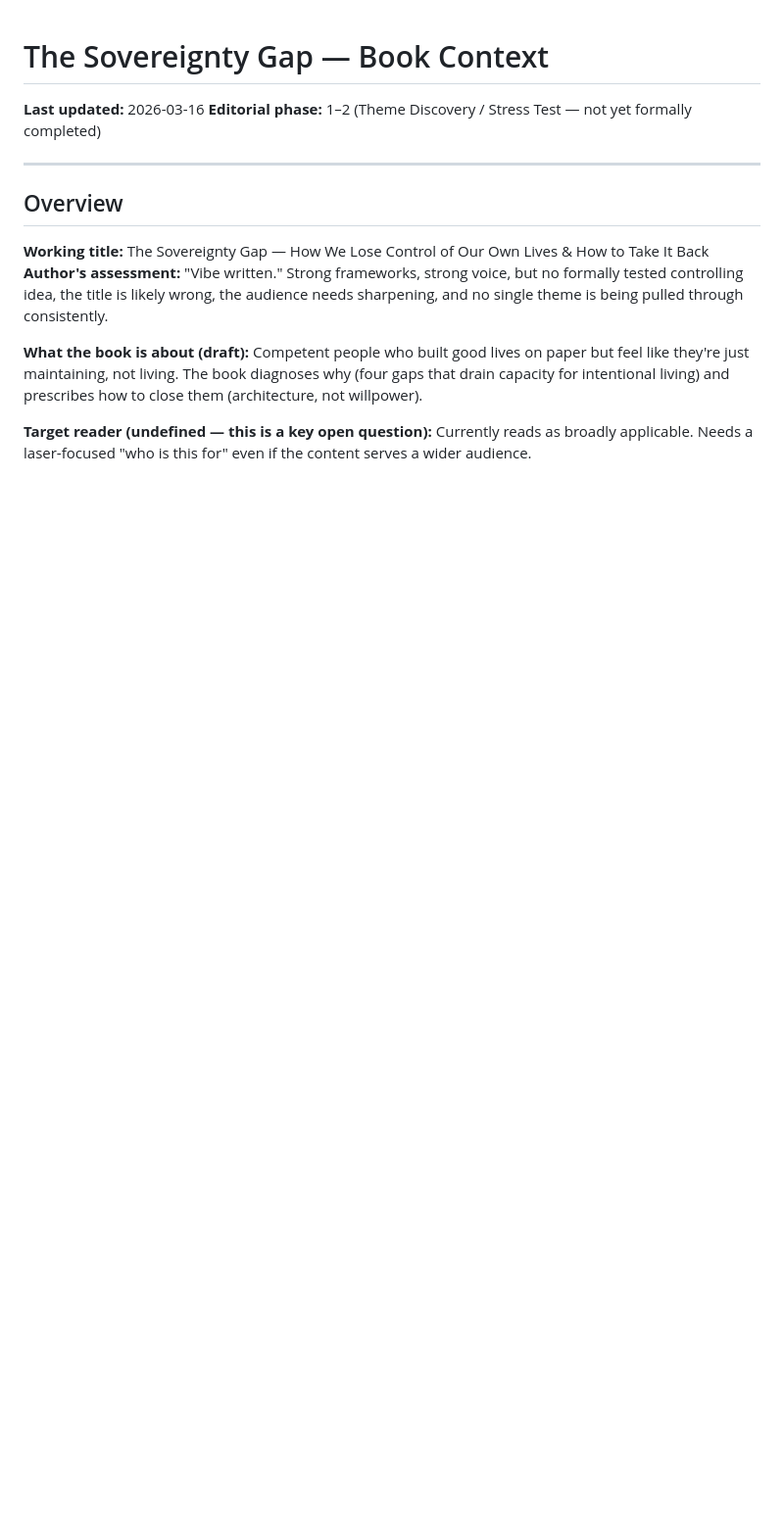
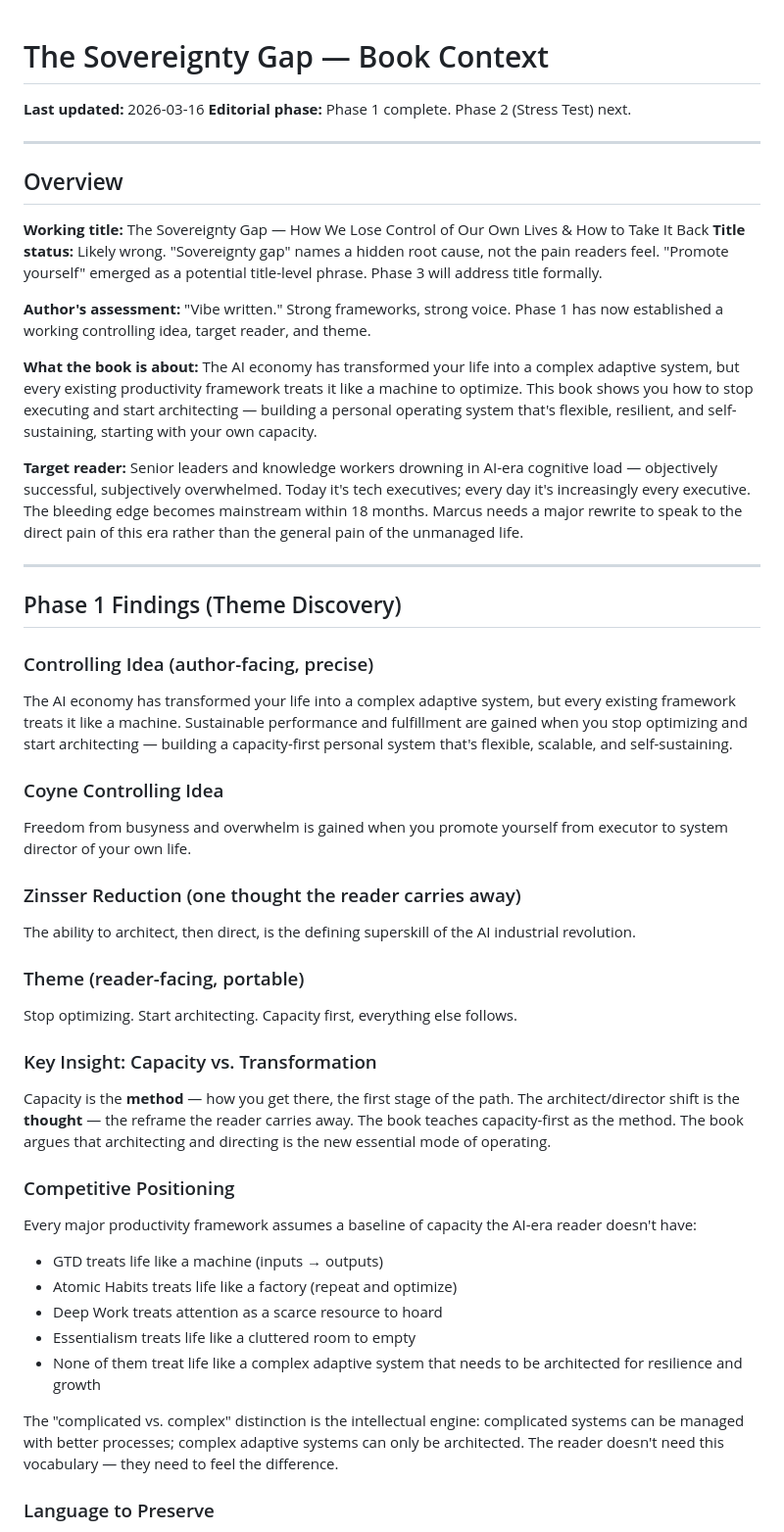
Before and after one commit to sociotechnica-org/lifebuild-site, a Markdown page: zelda/BOOK_CONTEXT.md, the part around one of its changes. Shown at 98% size. Rendered like a GitHub page; blank space fills up the shorter version.

```diff
--- a/zelda/BOOK_CONTEXT.md
+++ b/zelda/BOOK_CONTEXT.md
@@ -1,15 +1,56 @@
 # The Sovereignty Gap — Book Context
 
 **Last updated:** 2026-03-16
-**Editorial phase:** 1–2 (Theme Discovery / Stress Test — not yet formally completed)
+**Editorial phase:** Phase 1 complete. Phase 2 (Stress Test) next.
 
 ---
 
 ## Overview
 
 **Working title:** The Sovereignty Gap — How We Lose Control of Our Own Lives & How to Take It Back
-**Author's assessment:** "Vibe written." Strong frameworks, strong voice, but no formally tested controlling idea, the title is likely wrong, the audience needs sharpening, and no single theme is being pulled through consistently.
+**Title status:** Likely wrong. "Sovereignty gap" names a hidden root cause, not the pain readers feel. "Promote yourself" emerged as a potential title-level phrase. Phase 3 will address title formally.
 
-**What the book is about (draft):** Competent people who built good lives on paper but feel like they're just maintaining, not living. The book diagnoses why (four gaps that drain capacity for intentional living) and prescribes how to close them (architecture, not willpower).
+**Author's assessment:** "Vibe written." Strong frameworks, strong voice. Phase 1 has now established a working controlling idea, target reader, and theme.
 
-**Target reader (undefined — this is a key open question):** Currently reads as broadly applicable. Needs a laser-focused "who is this for" even if the content serves a wider audience.
+**What the book is about:** The AI economy has transformed your life into a complex adaptive system, but every existing productivity framework treats it like a machine to optimize. This book shows you how to stop executing and start architecting — building a personal operating system that's flexible, resilient, and self-sustaining, starting with your own capacity.
+
+**Target reader:** Senior leaders and knowledge workers drowning in AI-era cognitive load — objectively successful, subjectively overwhelmed. Today it's tech executives; every day it's increasingly every executive. The bleeding edge becomes mainstream within 18 months. Marcus needs a major rewrite to speak to the direct pain of this era rather than the general pain of the unmanaged life.
+
+---
+
+## Phase 1 Findings (Theme Discovery)
+
+### Controlling Idea (author-facing, precise)
+
+The AI economy has transformed your life into a complex adaptive system, but every existing framework treats it like a machine. Sustainable performance and fulfillment are gained when you stop optimizing and start architecting — building a capacity-first personal system that's flexible, scalable, and self-sustaining.
+
+### Coyne Controlling Idea
+
+Freedom from busyness and overwhelm is gained when you promote yourself from executor to system director of your own life.
+
+### Zinsser Reduction (one thought the reader carries away)
+
+The ability to architect, then direct, is the defining superskill of the AI industrial revolution.
+
+### Theme (reader-facing, portable)
+
+Stop optimizing. Start architecting. Capacity first, everything else follows.
+
+### Key Insight: Capacity vs. Transformation
+
+Capacity is the **method** — how you get there, the first stage of the path. The architect/director shift is the **thought** — the reframe the reader carries away. The book teaches capacity-first as the method. The book argues that architecting and directing is the new essential mode of operating.
+
+### Competitive Positioning
+
+Every major productivity framework assumes a baseline of capacity the AI-era reader doesn't have:
+
+- GTD treats life like a machine (inputs → outputs)
+- Atomic Habits treats life like a factory (repeat and optimize)
+- Deep Work treats attention as a scarce resource to hoard
+- Essentialism treats life like a cluttered room to empty
+- None of them treat life like a complex adaptive system that needs to be architected for resilience and growth
+
+The "complicated vs. complex" distinction is the intellectual engine: complicated systems can be managed with better processes; complex adaptive systems can only be architected. The reader doesn't need this vocabulary — they need to feel the difference.
+
+### Language to Preserve
+
```
Also changed, not shown: other parts of zelda/BOOK_CONTEXT.md (+28 -4 lines).
